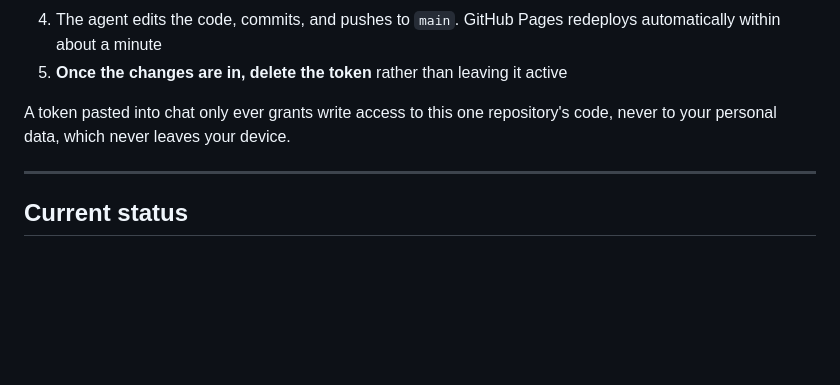
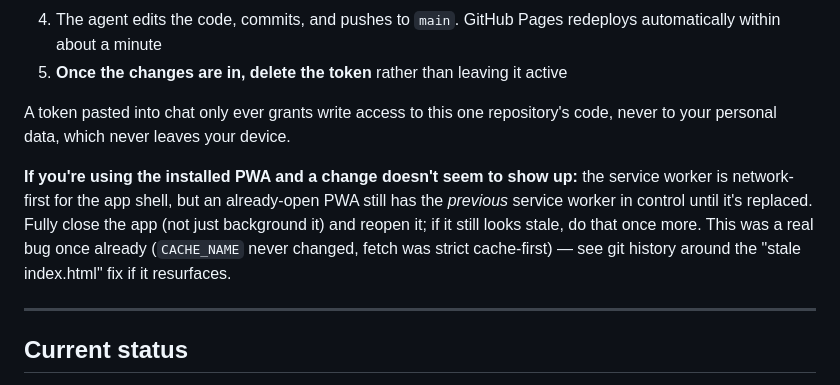
Before and after one commit to cdhwrd/story-app, a Markdown page: README.md, the part around the change. Drawn GitHub-style; blank space fills up the shorter version.

Commit message:
README: note PWA update lag after the service worker fix

```diff
--- a/README.md
+++ b/README.md
@@ -162,6 +162,8 @@ This repo is public (required for free GitHub Pages hosting), but that only expo
 
 A token pasted into chat only ever grants write access to this one repository's code, never to your personal data, which never leaves your device.
 
+**If you're using the installed PWA and a change doesn't seem to show up:** the service worker is network-first for the app shell, but an already-open PWA still has the *previous* service worker in control until it's replaced. Fully close the app (not just background it) and reopen it; if it still looks stale, do that once more. This was a real bug once already (`CACHE_NAME` never changed, fetch was strict cache-first) — see git history around the "stale index.html" fix if it resurfaces.
+
 ---
 
 ## Current status
```
